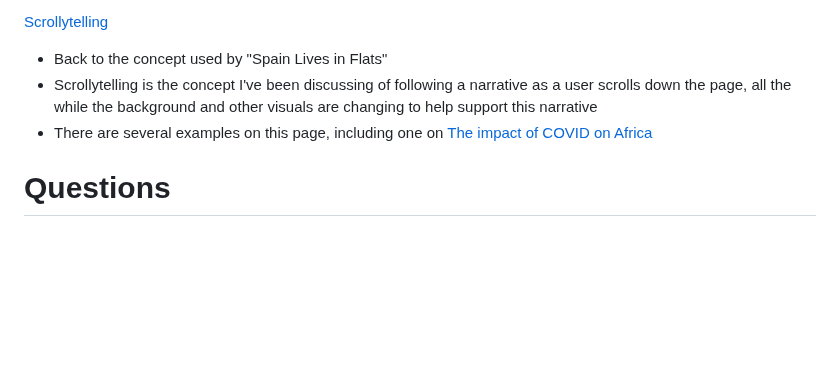
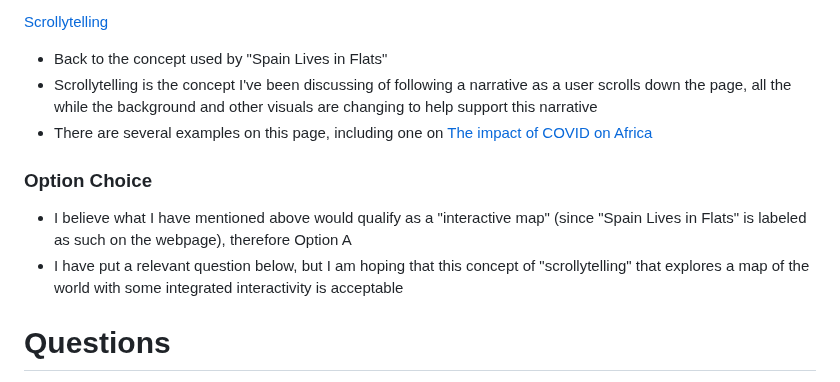
Before and after one commit to ajbaker2/InteractiveViz, a Markdown page: interactive_proposal.md, the part around the change. Rendered like a GitHub page; blank space fills up the shorter version.

Commit message:
adding more to the proposal, picking an option

```diff
--- a/interactive_proposal.md
+++ b/interactive_proposal.md
@@ -54,6 +54,10 @@ This data contains 7 different files:
 - Scrollytelling is the concept I've been discussing of following a narrative as a user scrolls down the page, all the while the background and other visuals are changing to help support this narrative
 - There are several examples on this page, including one on [The impact of COVID on Africa](https://mo.ibrahim.foundation/our-research/data-stories/covid-19-africa-challenging-road-recovery)
 
+### Option Choice
+- I believe what I have mentioned above would qualify as a "interactive map" (since "Spain Lives in Flats" is labeled as such on the webpage), therefore Option A
+- I have put a relevant question below, but I am hoping that this concept of "scrollytelling" that explores a map of the world with some integrated interactivity is acceptable
+
 # Questions
 1. I mentioned this above, but I am confused by two of the files in the Kaggle data, which are the "adult_population_covered" datasets. Could you held clue me into what these datasets are describing?
 2. Do you think this data alone would be enough to build a quality interactive website? I'm thinking I can build a narrative off the data and do something like the "Spain Lives In Flats" site where we keep looking at different parts of the world. If not, I can for sure look for more data, but I've found that sometimes one data source can be enough like with my static project
```
